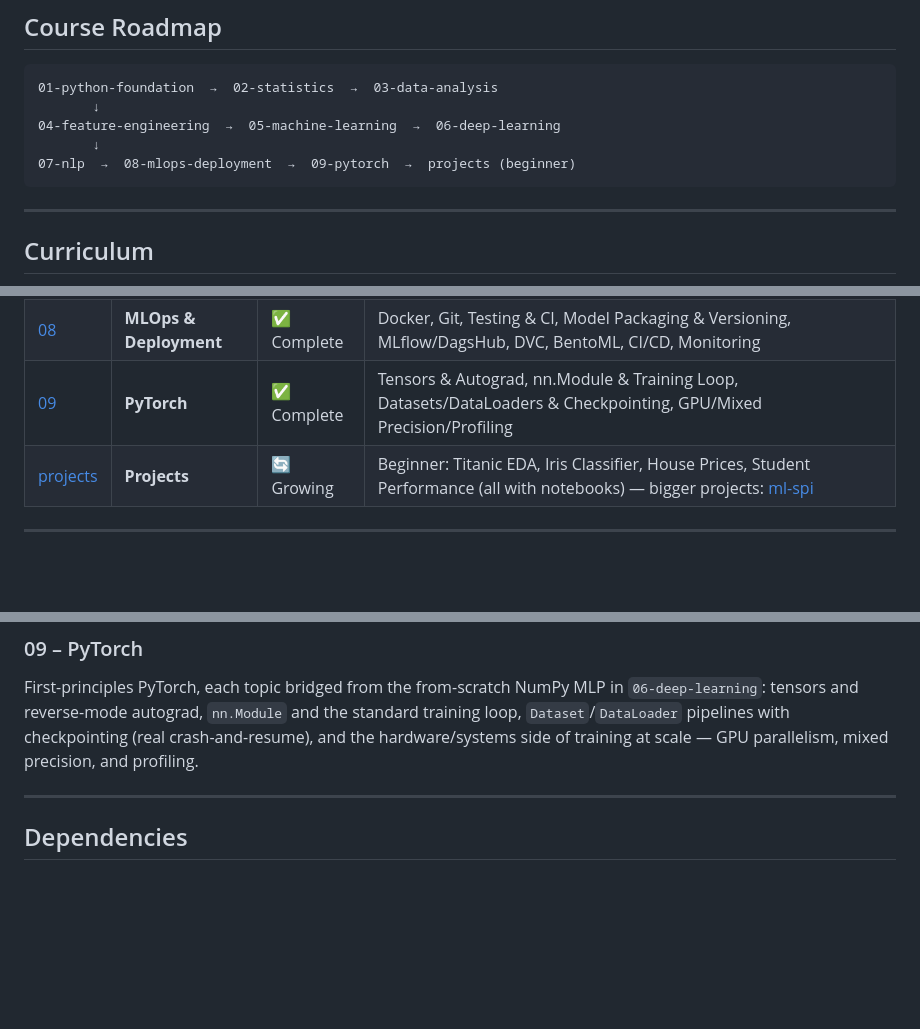
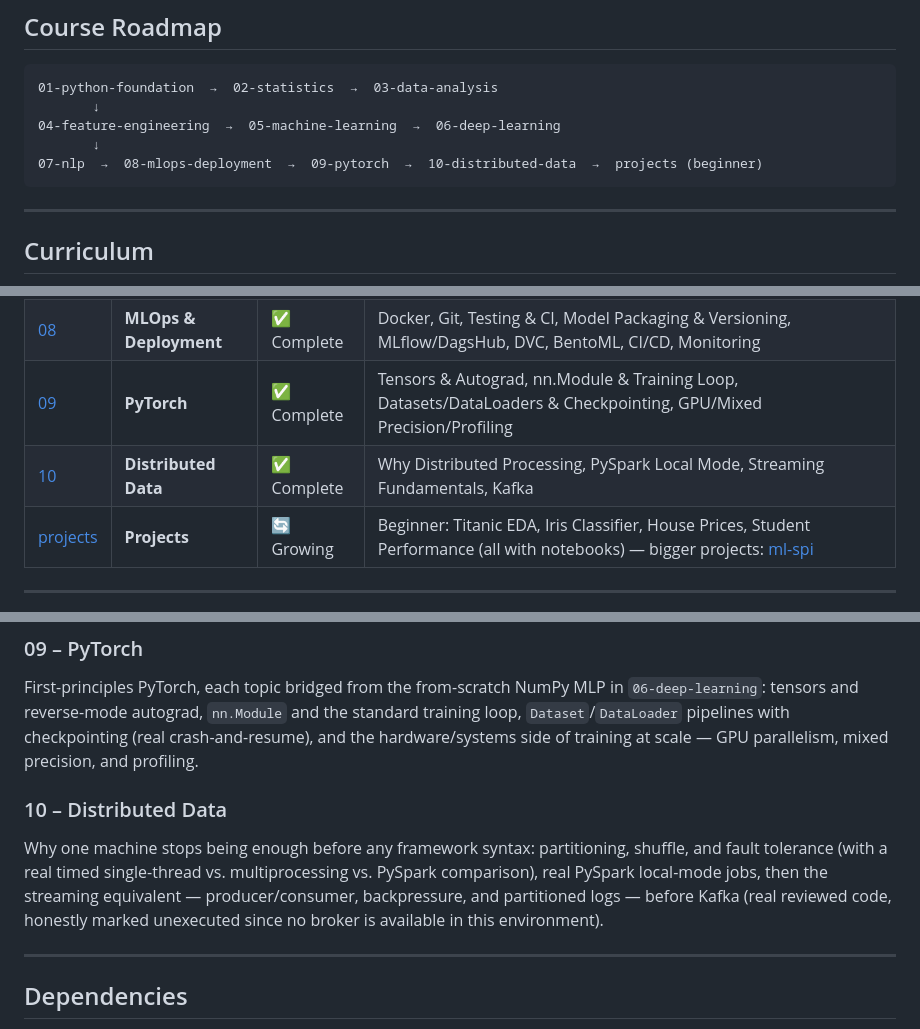
Before and after one commit to yash27007/python-bootcamp, a Markdown page: README.md, 3 parts joined by grey strips. Rendered like a GitHub page; blank space fills up the shorter version.

Commit message:
Phase 5 Task 5: mark 10-distributed-data complete in section and root README

````diff
--- a/README.md
+++ b/README.md
@@ -13,7 +13,7 @@ A structured, hands-on course repository covering everything from Python basics
        ↓
 04-feature-engineering  →  05-machine-learning  →  06-deep-learning
        ↓
-07-nlp  →  08-mlops-deployment  →  09-pytorch  →  projects (beginner)
+07-nlp  →  08-mlops-deployment  →  09-pytorch  →  10-distributed-data  →  projects (beginner)
 ```
 
 ---
@@ -31,6 +31,7 @@ A structured, hands-on course repository covering everything from Python basics
 | [07](./07-nlp/) | **NLP** | ✅ Complete | Text Preprocessing, BOW/TF-IDF, Word2Vec, Deep Learning NLP |
 | [08](./08-mlops-deployment/) | **MLOps & Deployment** | ✅ Complete | Docker, Git, Testing & CI, Model Packaging & Versioning, MLflow/DagsHub, DVC, BentoML, CI/CD, Monitoring |
 | [09](./09-pytorch/) | **PyTorch** | ✅ Complete | Tensors & Autograd, nn.Module & Training Loop, Datasets/DataLoaders & Checkpointing, GPU/Mixed Precision/Profiling |
+| [10](./10-distributed-data/) | **Distributed Data** | ✅ Complete | Why Distributed Processing, PySpark Local Mode, Streaming Fundamentals, Kafka |
 | [projects](./projects/) | **Projects** | 🔄 Growing | Beginner: Titanic EDA, Iris Classifier, House Prices, Student Performance (all with notebooks) — bigger projects: [ml-spi](https://github.com/yash27007/ml-spi) |
 
 ---
@@ -131,6 +132,9 @@ Docker and Git/GitHub fundamentals, testing & CI, model packaging & versioning,
 ### 09 – PyTorch
 First-principles PyTorch, each topic bridged from the from-scratch NumPy MLP in `06-deep-learning`: tensors and reverse-mode autograd, `nn.Module` and the standard training loop, `Dataset`/`DataLoader` pipelines with checkpointing (real crash-and-resume), and the hardware/systems side of training at scale — GPU parallelism, mixed precision, and profiling.
 
+### 10 – Distributed Data
+Why one machine stops being enough before any framework syntax: partitioning, shuffle, and fault tolerance (with a real timed single-thread vs. multiprocessing vs. PySpark comparison), real PySpark local-mode jobs, then the streaming equivalent — producer/consumer, backpressure, and partitioned logs — before Kafka (real reviewed code, honestly marked unexecuted since no broker is available in this environment).
+
 ---
 
 ## Dependencies
````
Also changed, not shown: 10-distributed-data/README.md (added, +35 -0 lines).
